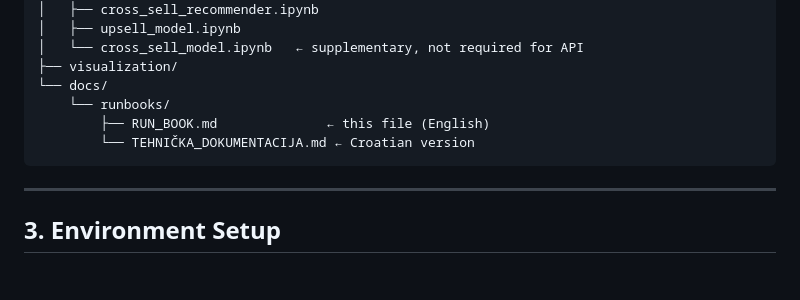
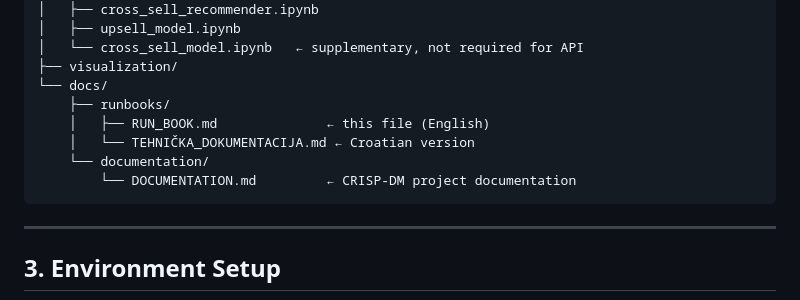
Before and after one commit to kovaacicc/lumen-DS, a Markdown page: docs/runbooks/RUN_BOOK.md, the part around the change. Drawn GitHub-style; blank space fills up the shorter version.

````diff
--- a/docs/runbooks/RUN_BOOK.md
+++ b/docs/runbooks/RUN_BOOK.md
@@ -40,9 +40,11 @@ lumen-DS/
 │   └── cross_sell_model.ipynb   ← supplementary, not required for API
 ├── visualization/
 └── docs/
-    └── runbooks/
-        ├── RUN_BOOK.md              ← this file (English)
-        └── TEHNIČKA_DOKUMENTACIJA.md ← Croatian version
+    ├── runbooks/
+    │   ├── RUN_BOOK.md              ← this file (English)
+    │   └── TEHNIČKA_DOKUMENTACIJA.md ← Croatian version
+    └── documentation/
+        └── DOCUMENTATION.md         ← CRISP-DM project documentation
 ```
 
 ---
````
Also changed, not shown: README.md (+5 -3 lines), docs/runbooks/TEHNIČKA_DOKUMENTACIJA.md (+5 -3 lines).
